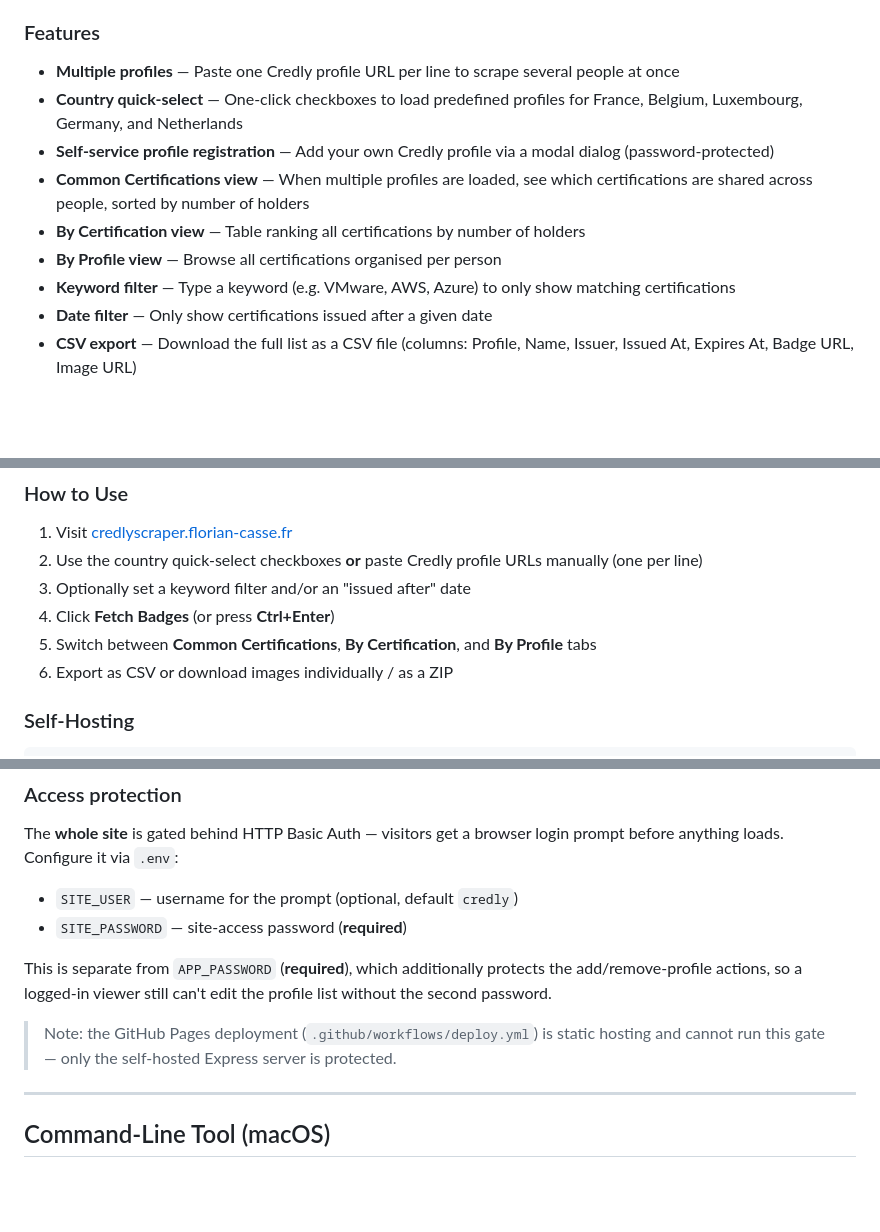
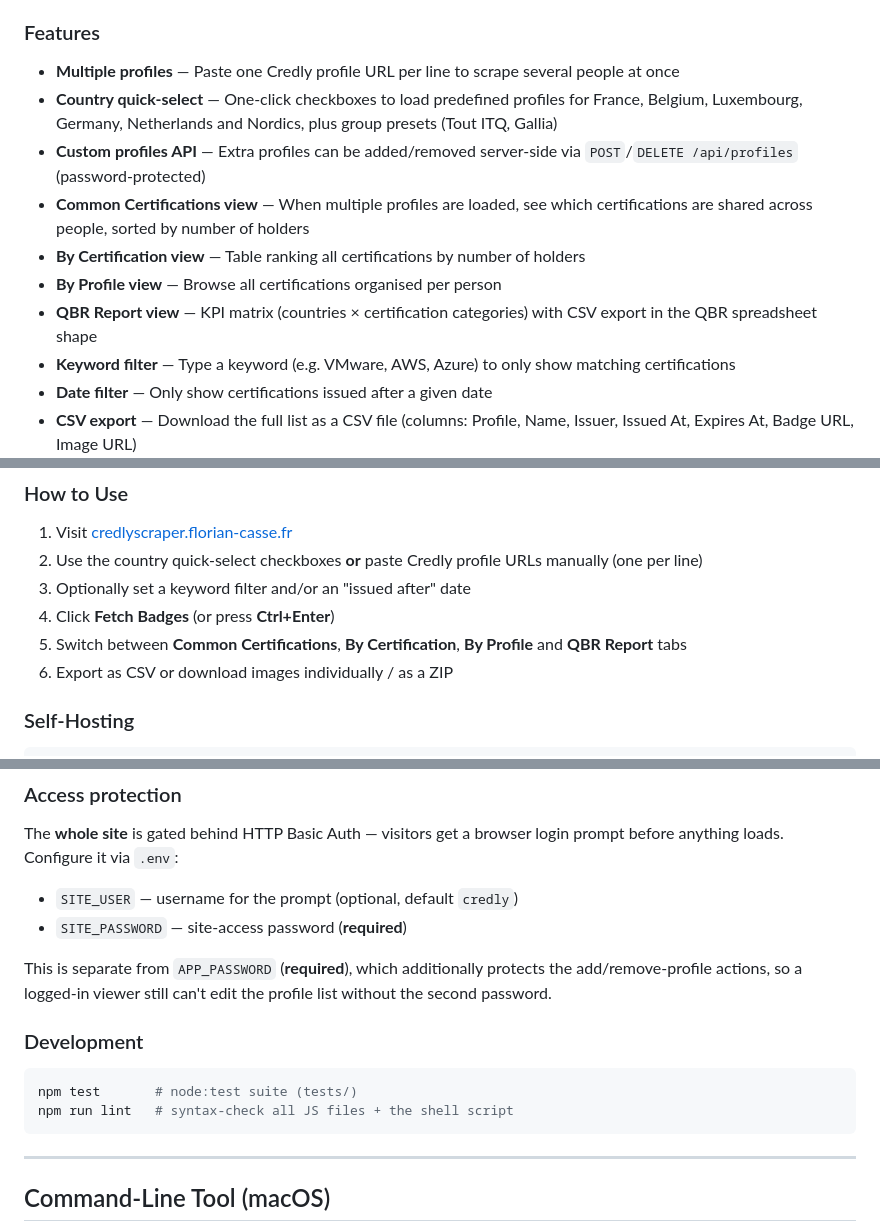
Before and after one commit to FlorianCasse/credly-scraper, a Markdown page: README.md, 3 parts joined by grey strips. Rendered like a GitHub page; blank space fills up the shorter version.

Commit message:
docs: sync README with current feature set (m8)
The modal add-profile UI was removed in #38 and the GitHub Pages
workflow in M4; the QBR Report tab and group presets were undocumented.
Add a Development section for npm test / npm run lint.

Co-Authored-By: Claude Fable 5 <noreply@anthropic.com>

````diff
--- a/README.md
+++ b/README.md
@@ -13,11 +13,12 @@ Self-hosted on a dedicated server with an Express.js backend — no third-party
 ### Features
 
 - **Multiple profiles** — Paste one Credly profile URL per line to scrape several people at once
-- **Country quick-select** — One-click checkboxes to load predefined profiles for France, Belgium, Luxembourg, Germany, and Netherlands
-- **Self-service profile registration** — Add your own Credly profile via a modal dialog (password-protected)
+- **Country quick-select** — One-click checkboxes to load predefined profiles for France, Belgium, Luxembourg, Germany, Netherlands and Nordics, plus group presets (Tout ITQ, Gallia)
+- **Custom profiles API** — Extra profiles can be added/removed server-side via `POST`/`DELETE /api/profiles` (password-protected)
 - **Common Certifications view** — When multiple profiles are loaded, see which certifications are shared across people, sorted by number of holders
 - **By Certification view** — Table ranking all certifications by number of holders
 - **By Profile view** — Browse all certifications organised per person
+- **QBR Report view** — KPI matrix (countries × certification categories) with CSV export in the QBR spreadsheet shape
 - **Keyword filter** — Type a keyword (e.g. VMware, AWS, Azure) to only show matching certifications
 - **Date filter** — Only show certifications issued after a given date
 - **CSV export** — Download the full list as a CSV file (columns: Profile, Name, Issuer, Issued At, Expires At, Badge URL, Image URL)
@@ -53,7 +54,7 @@ Browser  →  Nginx (:8080)  →  Express.js (:3002)  →  Credly API / CDN
 2. Use the country quick-select checkboxes **or** paste Credly profile URLs manually (one per line)
 3. Optionally set a keyword filter and/or an "issued after" date
 4. Click **Fetch Badges** (or press **Ctrl+Enter**)
-5. Switch between **Common Certifications**, **By Certification**, and **By Profile** tabs
+5. Switch between **Common Certifications**, **By Certification**, **By Profile** and **QBR Report** tabs
 6. Export as CSV or download images individually / as a ZIP
 
 ### Self-Hosting
@@ -83,9 +84,12 @@ This is separate from `APP_PASSWORD` (**required**), which additionally protects
 the add/remove-profile actions, so a logged-in viewer still can't edit the
 profile list without the second password.
 
-> Note: the GitHub Pages deployment (`.github/workflows/deploy.yml`) is static
-> hosting and cannot run this gate — only the self-hosted Express server is
-> protected.
+### Development
+
+```bash
+npm test       # node:test suite (tests/)
+npm run lint   # syntax-check all JS files + the shell script
+```
 
 ---
 
````
Also changed, not shown: REVIEW.md (+2 -2 lines).
